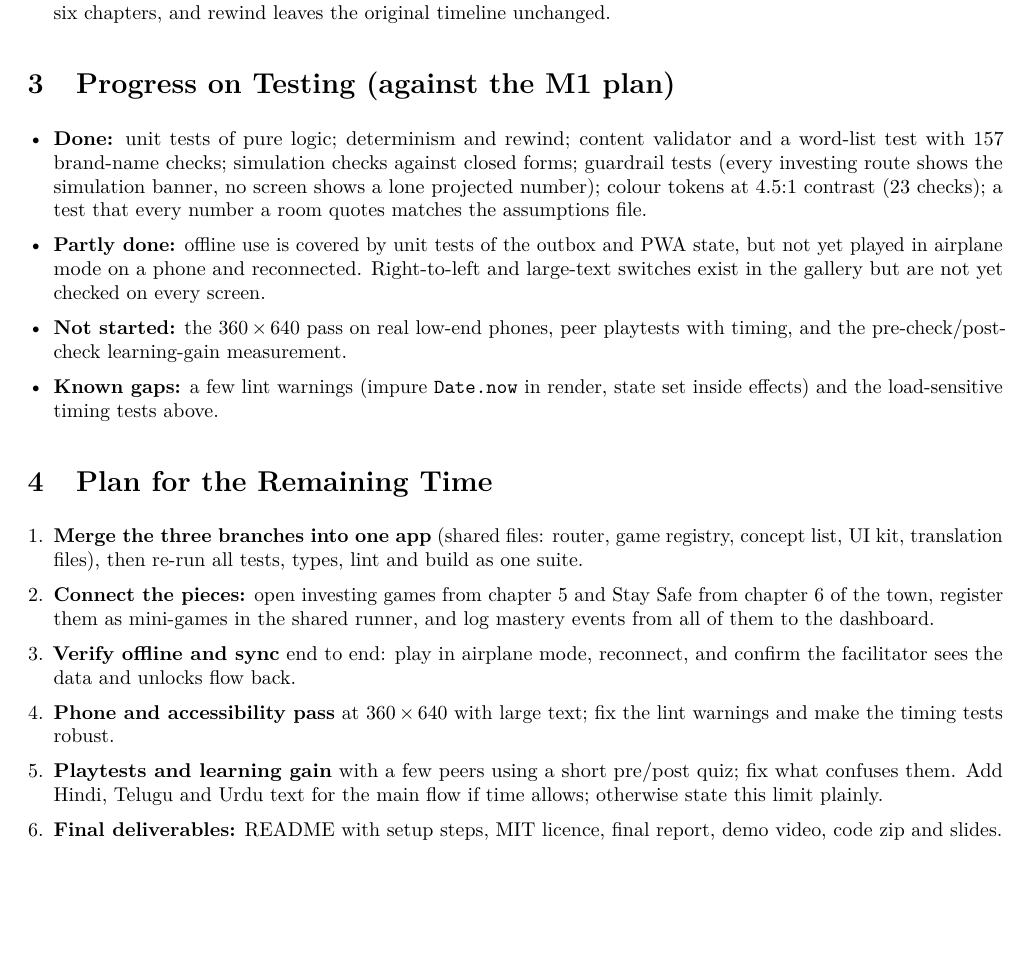
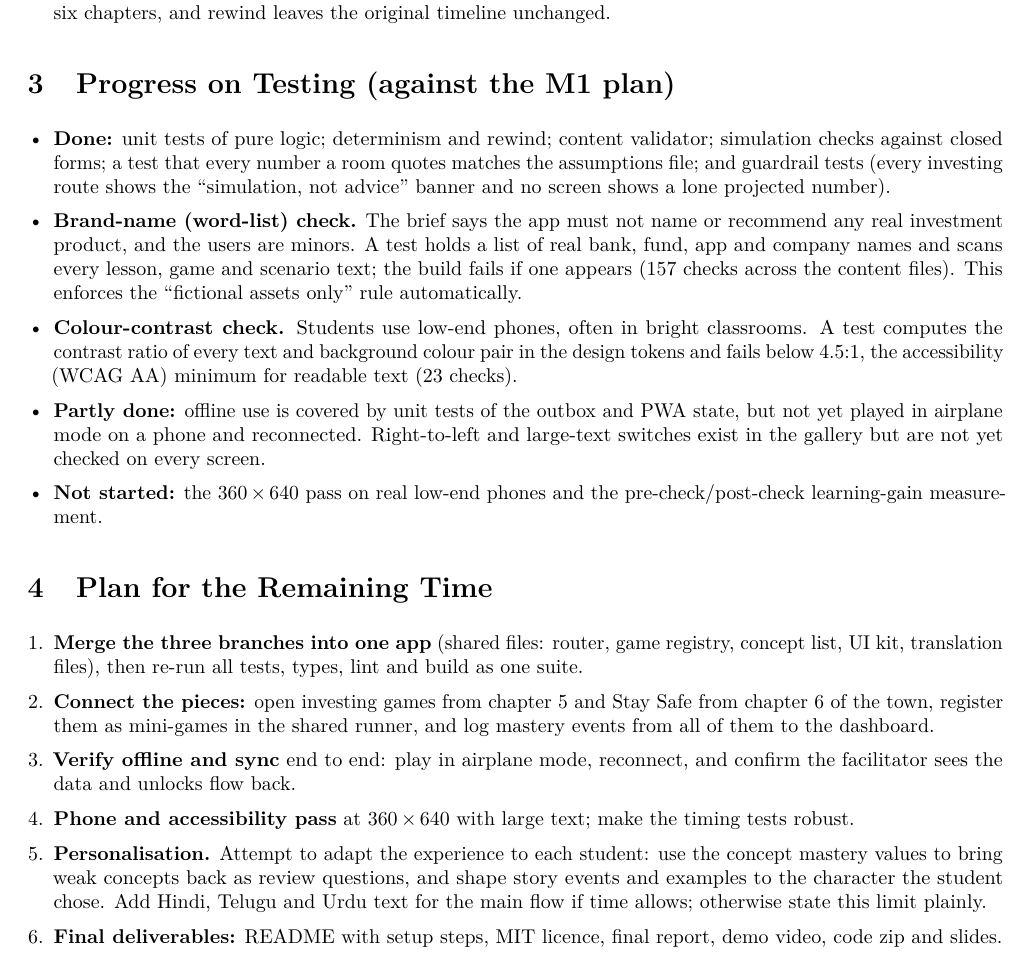
Before and after one commit to Pranjal-Garg-21/Vanguard, a LaTeX document (deliverables/source/M2.tex): part of page 2 of 2, cut so that both start at the same text, the shorter picture padded with empty space. Compiled offline with pdfLaTeX.

Commit message:
M2: explain brand-name and contrast checks, drop known gaps and playtests, add personalisation to plan

```diff
--- a/deliverables/source/M2.tex
+++ b/deliverables/source/M2.tex
@@ -59,10 +59,11 @@ All figures come from the final commit of each branch (Vitest, \texttt{tsc -b},
 \section*{3\quad Progress on Testing (against the M1 plan)}
 
 \begin{itemize}
-  \item \textbf{Done:} unit tests of pure logic; determinism and rewind; content validator and a word-list test with 157 brand-name checks; simulation checks against closed forms; guardrail tests (every investing route shows the simulation banner, no screen shows a lone projected number); colour tokens at 4.5:1 contrast (23 checks); a test that every number a room quotes matches the assumptions file.
+  \item \textbf{Done:} unit tests of pure logic; determinism and rewind; content validator; simulation checks against closed forms; a test that every number a room quotes matches the assumptions file; and guardrail tests (every investing route shows the ``simulation, not advice'' banner and no screen shows a lone projected number).
+  \item \textbf{Brand-name (word-list) check.} The brief says the app must not name or recommend any real investment product, and the users are minors. A test holds a list of real bank, fund, app and company names and scans every lesson, game and scenario text; the build fails if one appears (157 checks across the content files). This enforces the ``fictional assets only'' rule automatically.
+  \item \textbf{Colour-contrast check.} Students use low-end phones, often in bright classrooms. A test computes the contrast ratio of every text and background colour pair in the design tokens and fails below 4.5:1, the accessibility (WCAG AA) minimum for readable text (23 checks).
   \item \textbf{Partly done:} offline use is covered by unit tests of the outbox and PWA state, but not yet played in airplane mode on a phone and reconnected. Right-to-left and large-text switches exist in the gallery but are not yet checked on every screen.
-  \item \textbf{Not started:} the 360\,$\times$\,640 pass on real low-end phones, peer playtests with timing, and the pre-check/post-check learning-gain measurement.
-  \item \textbf{Known gaps:} a few lint warnings (impure \texttt{Date.now} in render, state set inside effects) and the load-sensitive timing tests above.
+  \item \textbf{Not started:} the 360\,$\times$\,640 pass on real low-end phones and the pre-check/post-check learning-gain measurement.
 \end{itemize}
 
 \section*{4\quad Plan for the Remaining Time}
@@ -71,8 +72,8 @@ All figures come from the final commit of each branch (Vitest, \texttt{tsc -b},
   \item \textbf{Merge the three branches into one app} (shared files: router, game registry, concept list, UI kit, translation files), then re-run all tests, types, lint and build as one suite.
   \item \textbf{Connect the pieces:} open investing games from chapter 5 and Stay Safe from chapter 6 of the town, register them as mini-games in the shared runner, and log mastery events from all of them to the dashboard.
   \item \textbf{Verify offline and sync} end to end: play in airplane mode, reconnect, and confirm the facilitator sees the data and unlocks flow back.
-  \item \textbf{Phone and accessibility pass} at 360\,$\times$\,640 with large text; fix the lint warnings and make the timing tests robust.
-  \item \textbf{Playtests and learning gain} with a few peers using a short pre/post quiz; fix what confuses them. Add Hindi, Telugu and Urdu text for the main flow if time allows; otherwise state this limit plainly.
+  \item \textbf{Phone and accessibility pass} at 360\,$\times$\,640 with large text; make the timing tests robust.
+  \item \textbf{Personalisation.} Attempt to adapt the experience to each student: use the concept mastery values to bring weak concepts back as review questions, and shape story events and examples to the character the student chose. Add Hindi, Telugu and Urdu text for the main flow if time allows; otherwise state this limit plainly.
   \item \textbf{Final deliverables:} README with setup steps, MIT licence, final report, demo video, code zip and slides.
 \end{enumerate}
 
```
Also changed, not shown: deliverables/M2.pdf.
